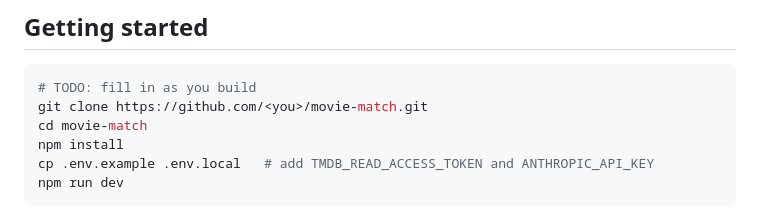
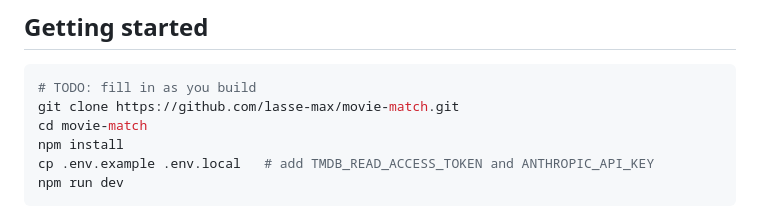
Before and after one commit to lasse-max/movie-match, a Markdown page: README.md, the part around the change. Drawn GitHub-style.

````diff
--- a/README.md
+++ b/README.md
@@ -57,7 +57,7 @@ setup → Round 1 → [AI: blend] → Round 2 → [AI: infer pattern] → Round
 
 ```bash
 # TODO: fill in as you build
-git clone https://github.com/<you>/movie-match.git
+git clone https://github.com/lasse-max/movie-match.git
 cd movie-match
 npm install
 cp .env.example .env.local   # add TMDB_READ_ACCESS_TOKEN and ANTHROPIC_API_KEY
````
